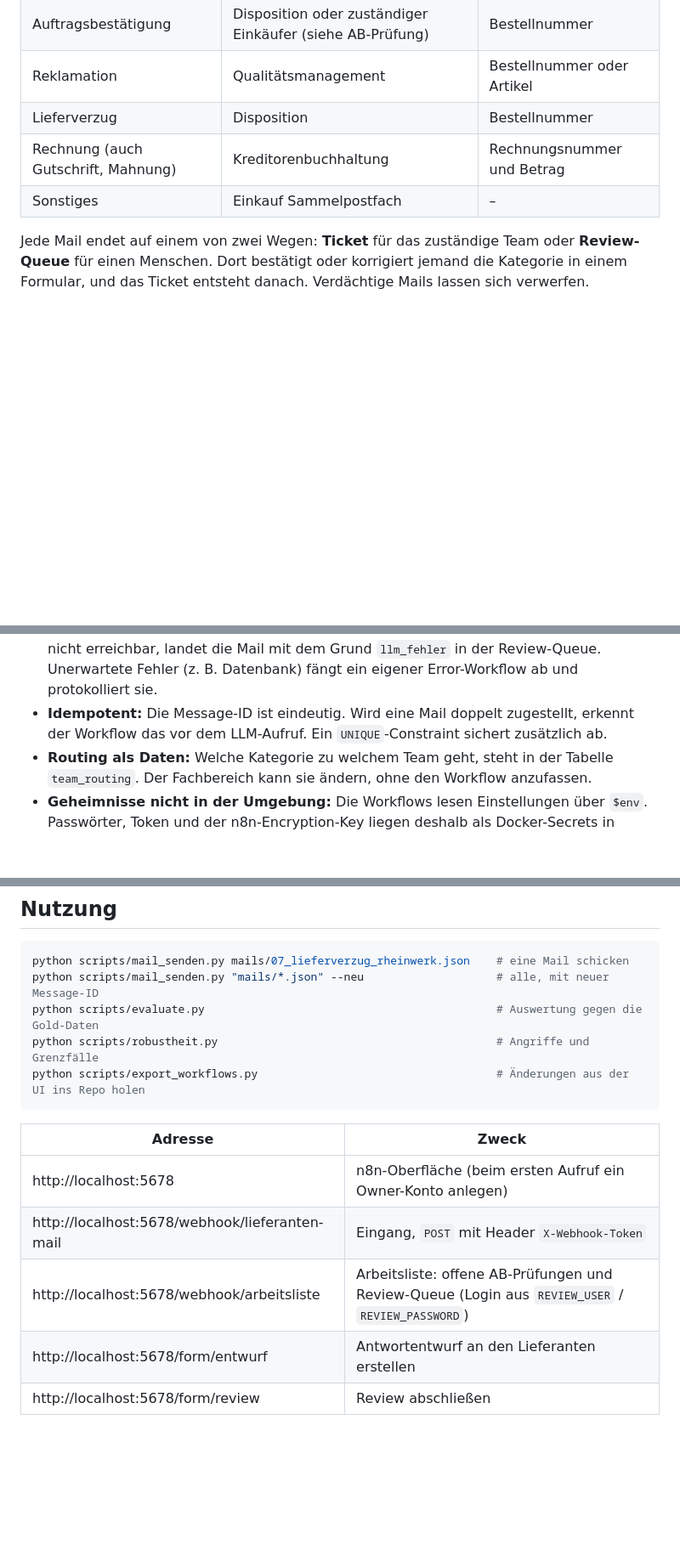
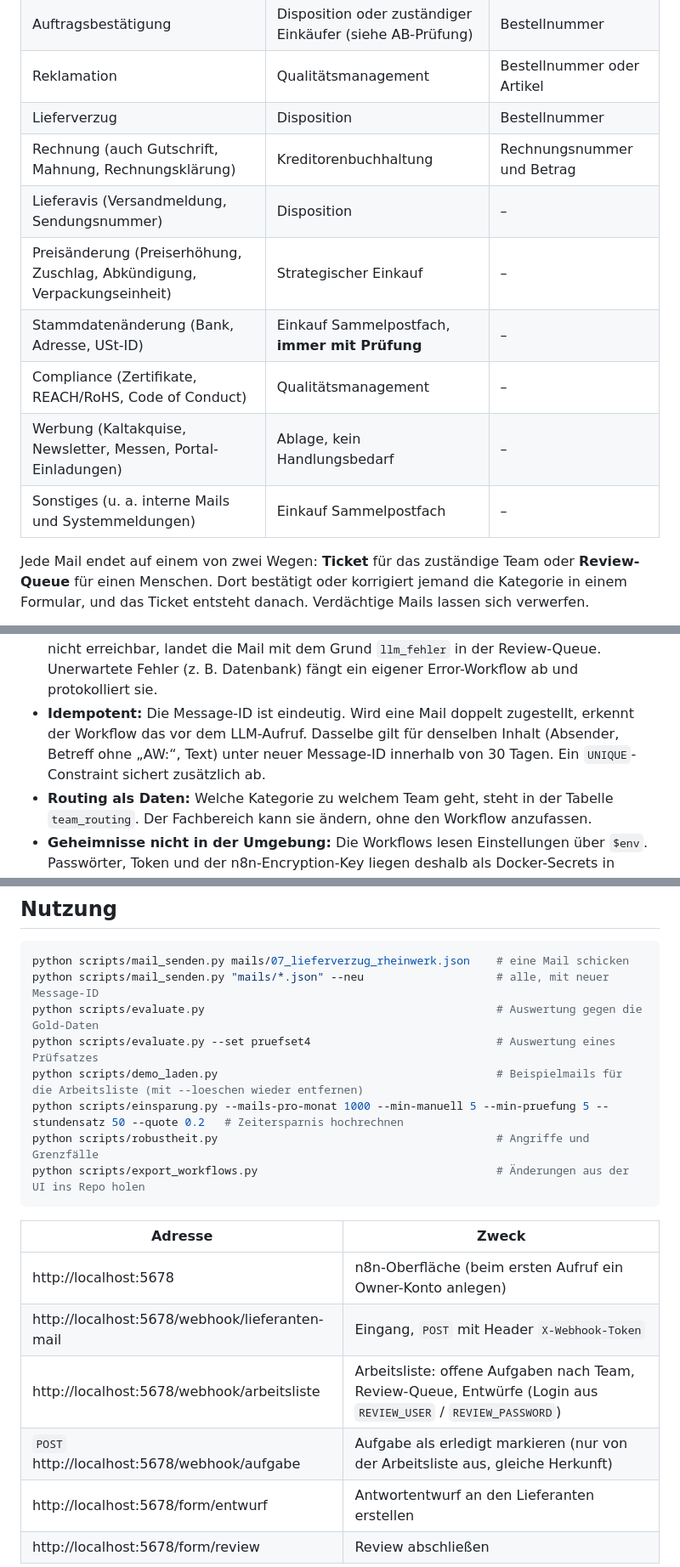
Before and after one commit to MaxXSammy/n8n-supplier-mail-triage, a Markdown page: README.md, 3 parts joined by grey strips. Shown at 85% size. Rendered like a GitHub page; blank space fills up the shorter version.

````diff
--- a/README.md
+++ b/README.md
@@ -22,8 +22,13 @@ Dazu kommt ein Risiko: Mails mit „neuer Bankverbindung“ sind eine bekannte B
 | Auftragsbestätigung | Disposition oder zuständiger Einkäufer (siehe AB-Prüfung) | Bestellnummer |
 | Reklamation | Qualitätsmanagement | Bestellnummer oder Artikel |
 | Lieferverzug | Disposition | Bestellnummer |
-| Rechnung (auch Gutschrift, Mahnung) | Kreditorenbuchhaltung | Rechnungsnummer und Betrag |
-| Sonstiges | Einkauf Sammelpostfach | – |
+| Rechnung (auch Gutschrift, Mahnung, Rechnungsklärung) | Kreditorenbuchhaltung | Rechnungsnummer und Betrag |
+| Lieferavis (Versandmeldung, Sendungsnummer) | Disposition | – |
+| Preisänderung (Preiserhöhung, Zuschlag, Abkündigung, Verpackungseinheit) | Strategischer Einkauf | – |
+| Stammdatenänderung (Bank, Adresse, USt-ID) | Einkauf Sammelpostfach, **immer mit Prüfung** | – |
+| Compliance (Zertifikate, REACH/RoHS, Code of Conduct) | Qualitätsmanagement | – |
+| Werbung (Kaltakquise, Newsletter, Messen, Portal-Einladungen) | Ablage, kein Handlungsbedarf | – |
+| Sonstiges (u. a. interne Mails und Systemmeldungen) | Einkauf Sammelpostfach | – |
 
 Jede Mail endet auf einem von zwei Wegen: **Ticket** für das zuständige Team oder **Review-Queue** für einen Menschen. Dort bestätigt oder korrigiert jemand die Kategorie in einem Formular, und das Ticket entsteht danach. Verdächtige Mails lassen sich verwerfen.
 
@@ -93,7 +99,7 @@ Der Haupt-Workflow folgt sechs Phasen, die im Canvas als farbige Bereiche markie
 - **Betrugsschutz als feste Regel:** Mails, die eine geänderte Bankverbindung ankündigen, gehen immer in die Review-Queue, egal wie sicher das LLM ist.
 - **Structured Output statt Freitext:** Das JSON-Schema geht als `format` an Ollama. Das Modell kann nur Ausgaben in dieser Form erzeugen. Der Workflow prüft das Schema trotzdem noch einmal.
 - **Fehler führen zu einem Menschen, nicht ins Leere:** Ist Ollama nach drei Versuchen nicht erreichbar, landet die Mail mit dem Grund `llm_fehler` in der Review-Queue. Unerwartete Fehler (z. B. Datenbank) fängt ein eigener Error-Workflow ab und protokolliert sie.
-- **Idempotent:** Die Message-ID ist eindeutig. Wird eine Mail doppelt zugestellt, erkennt der Workflow das vor dem LLM-Aufruf. Ein `UNIQUE`-Constraint sichert zusätzlich ab.
+- **Idempotent:** Die Message-ID ist eindeutig. Wird eine Mail doppelt zugestellt, erkennt der Workflow das vor dem LLM-Aufruf. Dasselbe gilt für denselben Inhalt (Absender, Betreff ohne „AW:“, Text) unter neuer Message-ID innerhalb von 30 Tagen. Ein `UNIQUE`-Constraint sichert zusätzlich ab.
 - **Routing als Daten:** Welche Kategorie zu welchem Team geht, steht in der Tabelle `team_routing`. Der Fachbereich kann sie ändern, ohne den Workflow anzufassen.
 - **Geheimnisse nicht in der Umgebung:** Die Workflows lesen Einstellungen über `$env`. Passwörter, Token und der n8n-Encryption-Key liegen deshalb als Docker-Secrets in Dateien und nicht in Umgebungsvariablen. Sonst könnte jeder Node sie auslesen und mit dem Encryption Key alle gespeicherten Zugangsdaten entschlüsseln.
 - **Vertrauen nach Lieferantenhistorie:** Eine AB ohne Abweichung geht nur automatisch durch, wenn der Lieferant zuverlässig liefert. Bei kritischen Artikeln mit wenig Lagerpuffer gilt eine höhere Schwelle als bei Slow Movern.
@@ -271,6 +278,9 @@ Beim ersten Start legt Postgres die Tabellen an, und der Container `n8n-import`
 python scripts/mail_senden.py mails/07_lieferverzug_rheinwerk.json    # eine Mail schicken
 python scripts/mail_senden.py "mails/*.json" --neu                    # alle, mit neuer Message-ID
 python scripts/evaluate.py                                            # Auswertung gegen die Gold-Daten
+python scripts/evaluate.py --set pruefset4                            # Auswertung eines Prüfsatzes
+python scripts/demo_laden.py                                          # Beispielmails für die Arbeitsliste (mit --loeschen wieder entfernen)
+python scripts/einsparung.py --mails-pro-monat 1000 --min-manuell 5 --min-pruefung 5 --stundensatz 50 --quote 0.2   # Zeitersparnis hochrechnen
 python scripts/robustheit.py                                          # Angriffe und Grenzfälle
 python scripts/export_workflows.py                                    # Änderungen aus der UI ins Repo holen
 ```
@@ -279,7 +289,8 @@ python scripts/export_workflows.py                                    # Änderun
 |---|---|
 | http://localhost:5678 | n8n-Oberfläche (beim ersten Aufruf ein Owner-Konto anlegen) |
 | http://localhost:5678/webhook/lieferanten-mail | Eingang, `POST` mit Header `X-Webhook-Token` |
-| http://localhost:5678/webhook/arbeitsliste | Arbeitsliste: offene AB-Prüfungen und Review-Queue (Login aus `REVIEW_USER` / `REVIEW_PASSWORD`) |
+| http://localhost:5678/webhook/arbeitsliste | Arbeitsliste: offene Aufgaben nach Team, Review-Queue, Entwürfe (Login aus `REVIEW_USER` / `REVIEW_PASSWORD`) |
+| `POST` http://localhost:5678/webhook/aufgabe | Aufgabe als erledigt markieren (nur von der Arbeitsliste aus, gleiche Herkunft) |
 | http://localhost:5678/form/entwurf | Antwortentwurf an den Lieferanten erstellen |
 | http://localhost:5678/form/review | Review abschließen |
 
````
Also changed, not shown: other parts of README.md (+17 -10 lines), docs/arbeitsliste.png, docs/linkedin_4x5.png, docs/social_preview.png, 2 other files.
